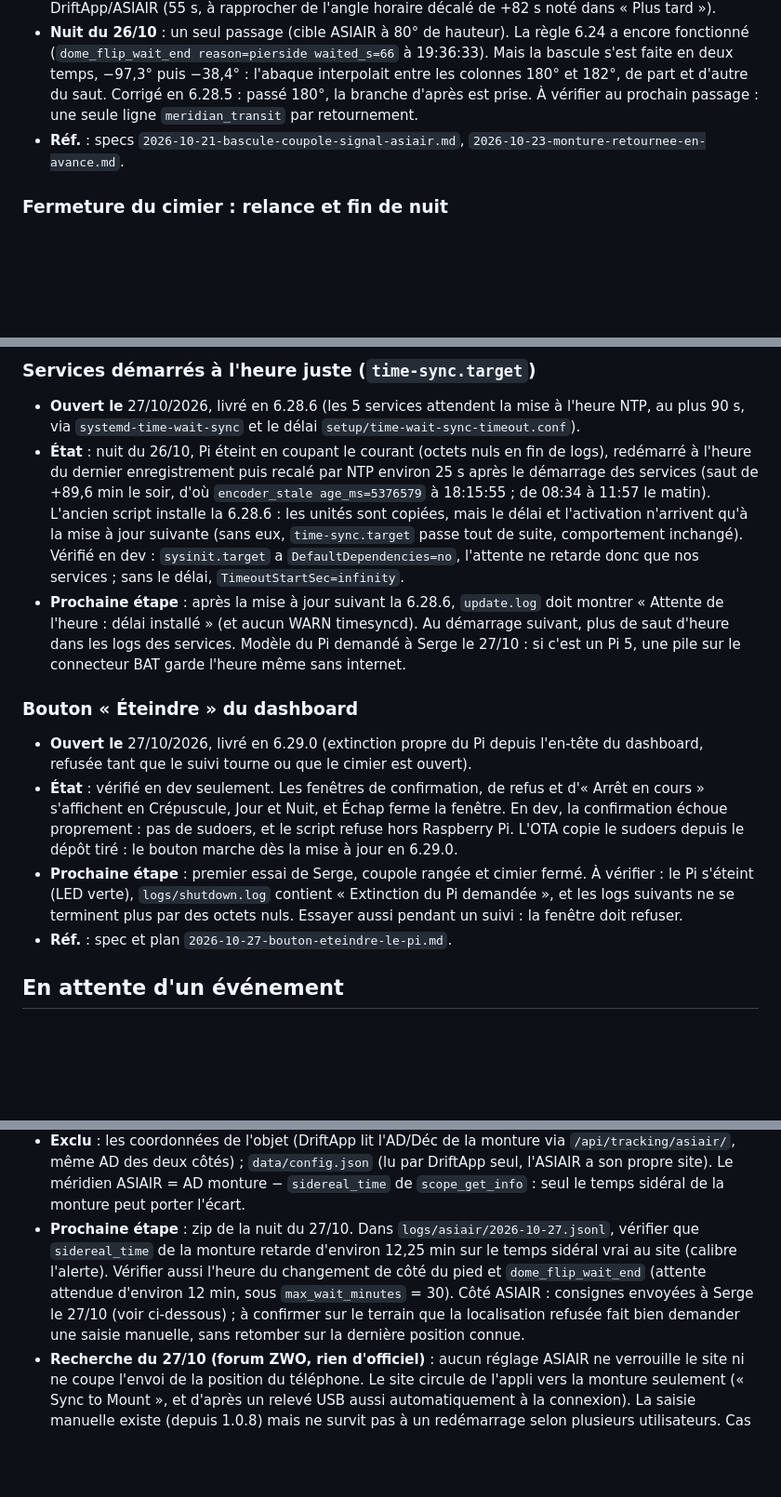
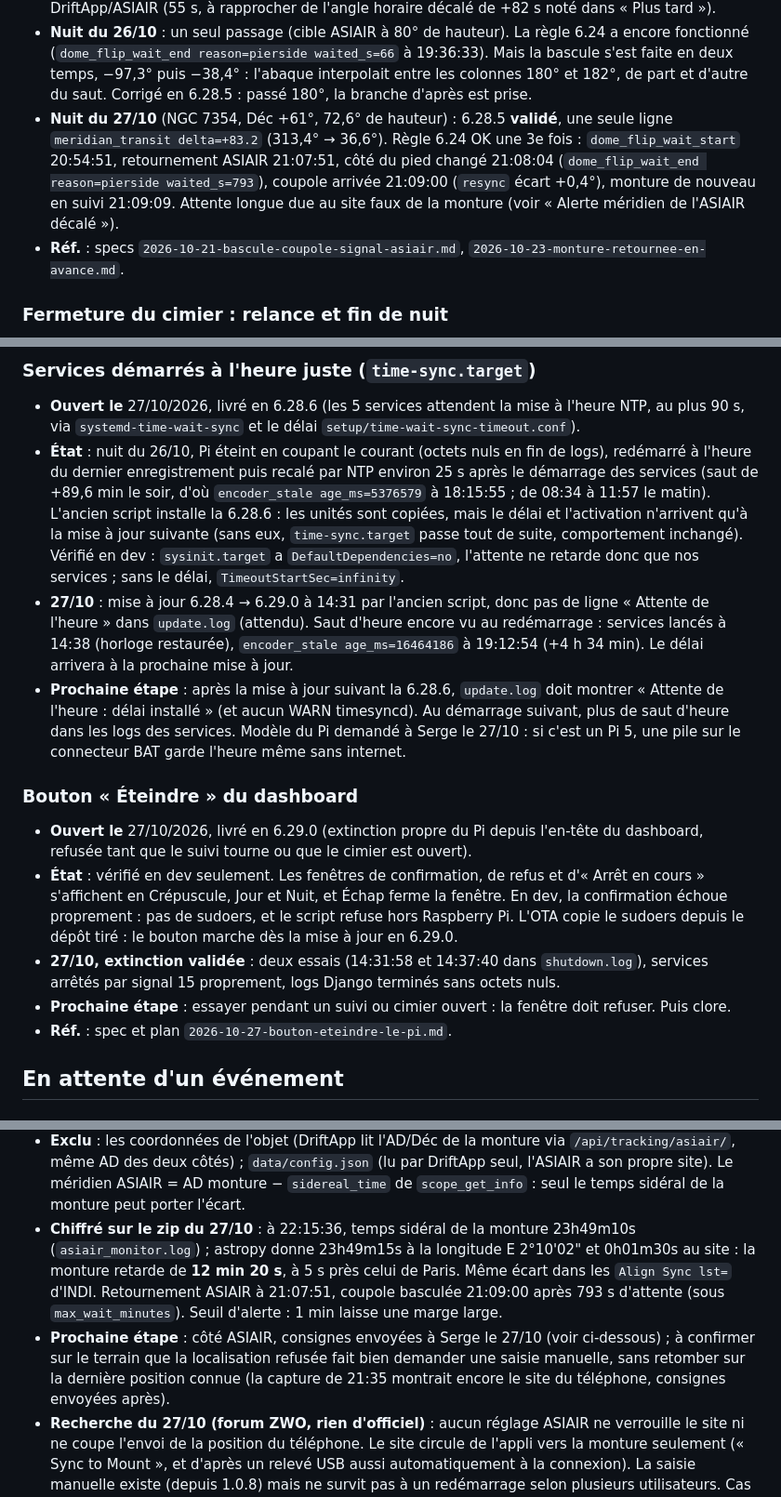
Before and after one commit to jpokinter87/DriftApp-Web, a Markdown page: docs/chantiers.md, 3 parts joined by grey strips. Shown at 93% size. Drawn GitHub-style; blank space fills up the shorter version.

Commit message:
docs(chantiers): nuit du 27/10 — bascule 6.28.5 validée, retard ASIAIR chiffré à 12 min 20 s
Co-Authored-By: Claude Opus 5.5 <noreply@anthropic.com>

```diff
--- a/docs/chantiers.md
+++ b/docs/chantiers.md
@@ -27,8 +27,13 @@ Code livré et poussé, jamais vu fonctionner sur le Pi (ou une partie seulement
   encore fonctionné (`dome_flip_wait_end reason=pierside waited_s=66` à 19:36:33). Mais
   la bascule s'est faite en deux temps, −97,3° puis −38,4° : l'abaque interpolait entre
   les colonnes 180° et 182°, de part et d'autre du saut. Corrigé en 6.28.5 : passé 180°,
-  la branche d'après est prise. À vérifier au prochain passage : une seule ligne
-  `meridian_transit` par retournement.
+  la branche d'après est prise.
+- **Nuit du 27/10** (NGC 7354, Déc +61°, 72,6° de hauteur) : 6.28.5 **validé**, une seule
+  ligne `meridian_transit delta=+83.2` (313,4° → 36,6°). Règle 6.24 OK une 3e fois :
+  `dome_flip_wait_start` 20:54:51, retournement ASIAIR 21:07:51, côté du pied changé
+  21:08:04 (`dome_flip_wait_end reason=pierside waited_s=793`), coupole arrivée 21:09:00
+  (`resync` écart +0,4°), monture de nouveau en suivi 21:09:09. Attente longue due au
+  site faux de la monture (voir « Alerte méridien de l'ASIAIR décalé »).
 - **Réf.** : specs `2026-10-21-bascule-coupole-signal-asiair.md`, `2026-10-23-monture-retournee-en-avance.md`.
 
 ### Fermeture du cimier : relance et fin de nuit
@@ -103,6 +108,10 @@ Code livré et poussé, jamais vu fonctionner sur le Pi (ou une partie seulement
   à jour suivante (sans eux, `time-sync.target` passe tout de suite, comportement
   inchangé). Vérifié en dev : `sysinit.target` a `DefaultDependencies=no`, l'attente ne
   retarde donc que nos services ; sans le délai, `TimeoutStartSec=infinity`.
+- **27/10** : mise à jour 6.28.4 → 6.29.0 à 14:31 par l'ancien script, donc pas de ligne
+  « Attente de l'heure » dans `update.log` (attendu). Saut d'heure encore vu au
+  redémarrage : services lancés à 14:38 (horloge restaurée), `encoder_stale
+  age_ms=16464186` à 19:12:54 (+4 h 34 min). Le délai arrivera à la prochaine mise à jour.
 - **Prochaine étape** : après la mise à jour suivant la 6.28.6, `update.log` doit montrer
   « Attente de l'heure : délai installé » (et aucun WARN timesyncd). Au démarrage
   suivant, plus de saut d'heure dans les logs des services. Modèle du Pi demandé à Serge
@@ -117,10 +126,10 @@ Code livré et poussé, jamais vu fonctionner sur le Pi (ou une partie seulement
   En dev, la confirmation échoue proprement : pas de sudoers, et le script refuse hors
   Raspberry Pi. L'OTA copie le sudoers depuis le dépôt tiré : le bouton marche dès la
   mise à jour en 6.29.0.
-- **Prochaine étape** : premier essai de Serge, coupole rangée et cimier fermé. À
-  vérifier : le Pi s'éteint (LED verte), `logs/shutdown.log` contient « Extinction du Pi
-  demandée », et les logs suivants ne se terminent plus par des octets nuls. Essayer aussi
-  pendant un suivi : la fenêtre doit refuser.
+- **27/10, extinction validée** : deux essais (14:31:58 et 14:37:40 dans `shutdown.log`),
+  services arrêtés par signal 15 proprement, logs Django terminés sans octets nuls.
+- **Prochaine étape** : essayer pendant un suivi ou cimier ouvert : la fenêtre doit
+  refuser. Puis clore.
 - **Réf.** : spec et plan `2026-10-27-bouton-eteindre-le-pi.md`.
 
 ## En attente d'un événement
@@ -142,13 +151,16 @@ Code livré et poussé, jamais vu fonctionner sur le Pi (ou une partie seulement
   `/api/tracking/asiair/`, même AD des deux côtés) ; `data/config.json` (lu par DriftApp
   seul, l'ASIAIR a son propre site). Le méridien ASIAIR = AD monture − `sidereal_time`
   de `scope_get_info` : seul le temps sidéral de la monture peut porter l'écart.
-- **Prochaine étape** : zip de la nuit du 27/10. Dans `logs/asiair/2026-10-27.jsonl`,
-  vérifier que `sidereal_time` de la monture retarde d'environ 12,25 min sur le temps
-  sidéral vrai au site (calibre l'alerte). Vérifier aussi l'heure du changement de côté
-  du pied et `dome_flip_wait_end` (attente attendue d'environ 12 min, sous
-  `max_wait_minutes` = 30). Côté ASIAIR : consignes envoyées à Serge le 27/10 (voir
+- **Chiffré sur le zip du 27/10** : à 22:15:36, temps sidéral de la monture 23h49m10s
+  (`asiair_monitor.log`) ; astropy donne 23h49m15s à la longitude E 2°10'02" et 0h01m30s
+  au site : la monture retarde de **12 min 20 s**, à 5 s près celui de Paris. Même
+  écart dans les `Align Sync lst=` d'INDI. Retournement ASIAIR à 21:07:51, coupole
+  basculée 21:09:00 après 793 s d'attente (sous `max_wait_minutes`). Seuil d'alerte :
+  1 min laisse une marge large.
+- **Prochaine étape** : côté ASIAIR, consignes envoyées à Serge le 27/10 (voir
   ci-dessous) ; à confirmer sur le terrain que la localisation refusée fait bien
-  demander une saisie manuelle, sans retomber sur la dernière position connue.
+  demander une saisie manuelle, sans retomber sur la dernière position connue (la capture
+  de 21:35 montrait encore le site du téléphone, consignes envoyées après).
 - **Recherche du 27/10 (forum ZWO, rien d'officiel)** : aucun réglage ASIAIR ne verrouille
   le site ni ne coupe l'envoi de la position du téléphone. Le site circule de l'appli
   vers la monture seulement (« Sync to Mount », et d'après un relevé USB aussi
```
Also changed, not shown: other parts of docs/chantiers.md (+9 -0 lines).
